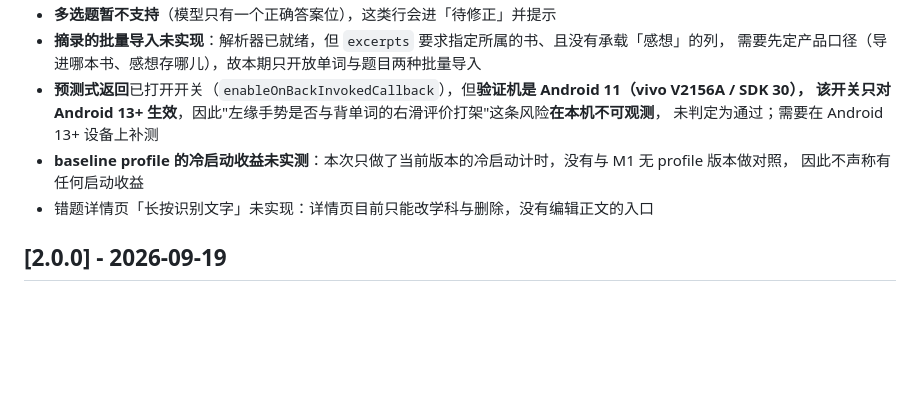
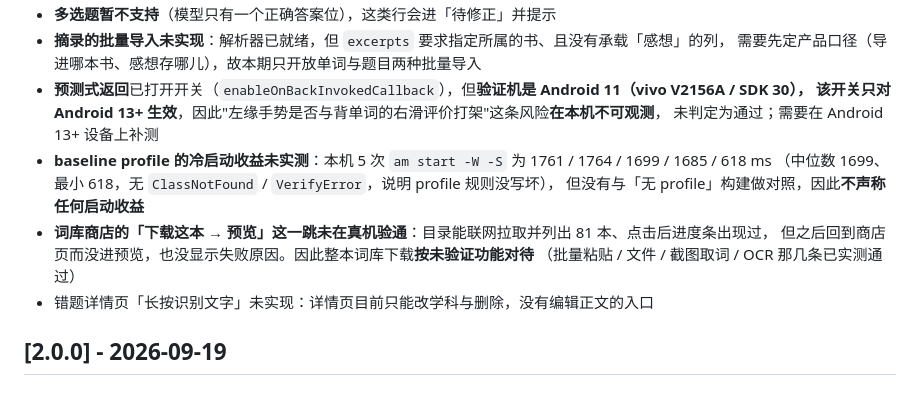
Before and after one commit to wuliao00/StudyKit, a Markdown page: CHANGELOG.md, the part around the change. Drawn GitHub-style; blank space fills up the shorter version.

Commit message:
docs: 记录 v2.1.0 真机走查结论（词库下载一跳未验通、冷启动实测数字）

```diff
--- a/CHANGELOG.md
+++ b/CHANGELOG.md
@@ -41,8 +41,12 @@
 - **预测式返回**已打开开关（`enableOnBackInvokedCallback`），但**验证机是 Android 11（vivo V2156A / SDK 30），
   该开关只对 Android 13+ 生效**，因此"左缘手势是否与背单词的右滑评价打架"这条风险**在本机不可观测**，
   未判定为通过；需要在 Android 13+ 设备上补测
-- **baseline profile 的冷启动收益未实测**：本次只做了当前版本的冷启动计时，没有与 M1 无 profile 版本做对照，
-  因此不声称有任何启动收益
+- **baseline profile 的冷启动收益未实测**：本机 5 次 `am start -W -S` 为 1761 / 1764 / 1699 / 1685 / 618 ms
+  （中位数 1699、最小 618，无 `ClassNotFound` / `VerifyError`，说明 profile 规则没写坏），
+  但没有与「无 profile」构建做对照，因此**不声称任何启动收益**
+- **词库商店的「下载这本 → 预览」这一跳未在真机验通**：目录能联网拉取并列出 81 本、点击后进度条出现过，
+  但之后回到商店页而没进预览，也没显示失败原因。因此整本词库下载**按未验证功能对待**
+  （批量粘贴 / 文件 / 截图取词 / OCR 那几条已实测通过）
 - 错题详情页「长按识别文字」未实现：详情页目前只能改学科与删除，没有编辑正文的入口
 
 ## [2.0.0] - 2026-09-19
```
